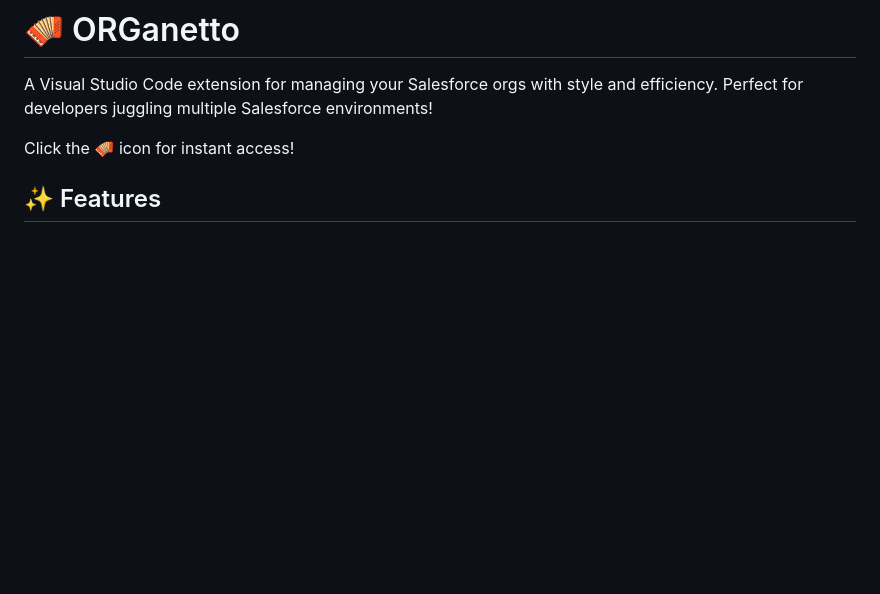
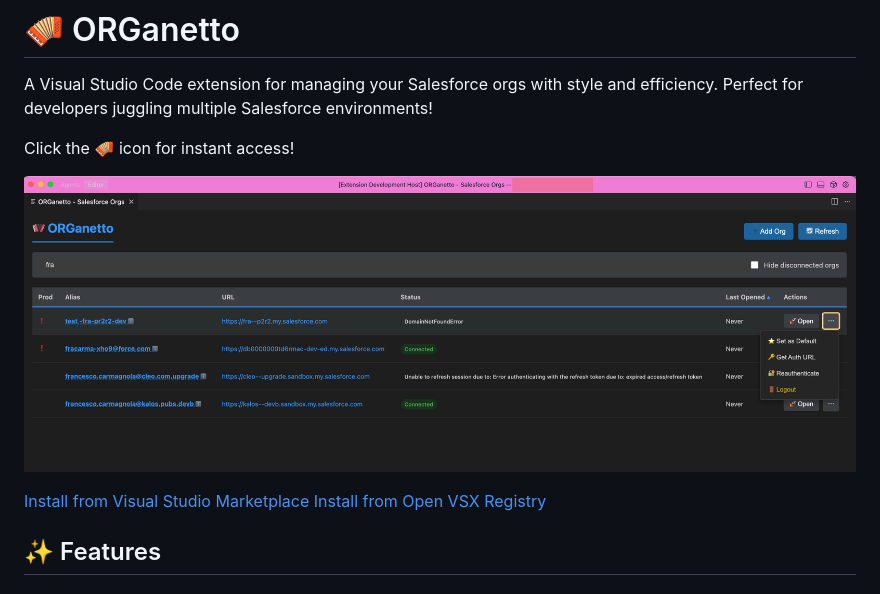
Before and after one commit to fracarma/organetto, a Markdown page: README.md, the part around the change. Drawn GitHub-style; pictures changed too: media/organetto_screenshot.png (added); blank space fills up the shorter version.

Commit message:
Ready for v0.0.7

```diff
--- a/README.md
+++ b/README.md
@@ -3,6 +3,11 @@
 A Visual Studio Code extension for managing your Salesforce orgs with style and efficiency. Perfect for developers juggling multiple Salesforce environments!
 
 Click the 🪗 icon for instant access!
+
+![ORGanetto Screenshot](media/organetto_screenshot.png)
+
+[Install from Visual Studio Marketplace](https://marketplace.visualstudio.com/items?itemName=fracarma.organetto)
+[Install from Open VSX Registry](https://open-vsx.org/extension/fracarma/organetto)
 
 ## ✨ Features
 
```
Also changed, not shown: media/accordion.png (renamed from media/accordeon.png), 1 other file.
